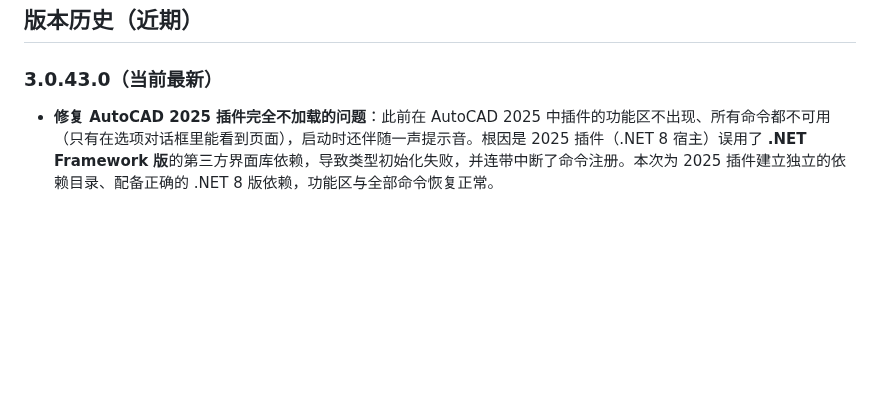
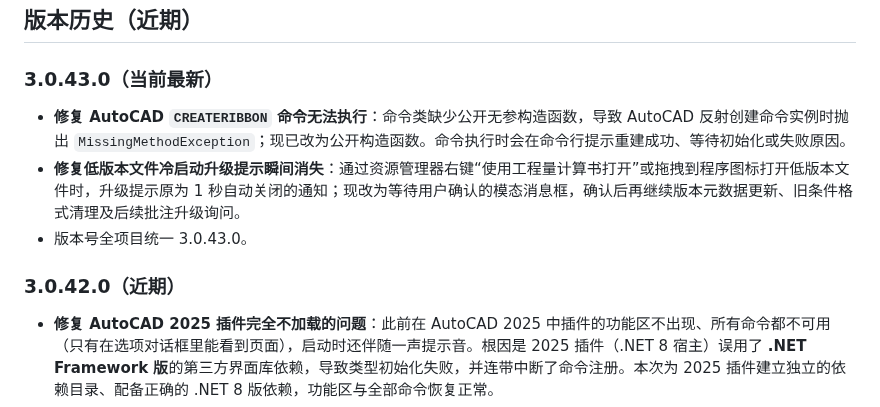
Before and after one commit to Fasle2018/Gcljss-release, a Markdown page: README.md, the part around the change. Rendered like a GitHub page; blank space fills up the shorter version.

Commit message:
docs: 更新公开版本至 3.0.43.0

```diff
--- a/README.md
+++ b/README.md
@@ -45,6 +45,11 @@
 ## 版本历史（近期）
 
 ### 3.0.43.0（当前最新）
+- **修复 AutoCAD `CREATERIBBON` 命令无法执行**：命令类缺少公开无参构造函数，导致 AutoCAD 反射创建命令实例时抛出 `MissingMethodException`；现已改为公开构造函数。命令执行时会在命令行提示重建成功、等待初始化或失败原因。
+- **修复低版本文件冷启动升级提示瞬间消失**：通过资源管理器右键“使用工程量计算书打开”或拖拽到程序图标打开低版本文件时，升级提示原为 1 秒自动关闭的通知；现改为等待用户确认的模态消息框，确认后再继续版本元数据更新、旧条件格式清理及后续批注升级询问。
+- 版本号全项目统一 3.0.43.0。
+
+### 3.0.42.0（近期）
 - **修复 AutoCAD 2025 插件完全不加载的问题**：此前在 AutoCAD 2025 中插件的功能区不出现、所有命令都不可用（只有在选项对话框里能看到页面），启动时还伴随一声提示音。根因是 2025 插件（.NET 8 宿主）误用了 **.NET Framework 版**的第三方界面库依赖，导致类型初始化失败，并连带中断了命令注册。本次为 2025 插件建立独立的依赖目录、配备正确的 .NET 8 版依赖，功能区与全部命令恢复正常。
 - **安装包体积显著减小**：由约 145 MB 降至约 68 MB。做法是按依赖关系**精确裁剪** 2025 插件的第三方库（DevExpress 由 62 个减至 15 个），并剔除 .NET 8 运行时已自带、以及插件从未引用的程序集。**AutoCAD 2012~2024 插件与 Excel 插件的依赖保持原样，不受影响。**
 - **发布流程加固**：出包前新增 **VSTO 部署清单校验**（逐项核对文件大小与 SHA-256），若安装内容与 Excel 加载项清单不一致，会直接阻止生成安装包，避免再出现"装完 Excel 插件加载失败"的包。
```
